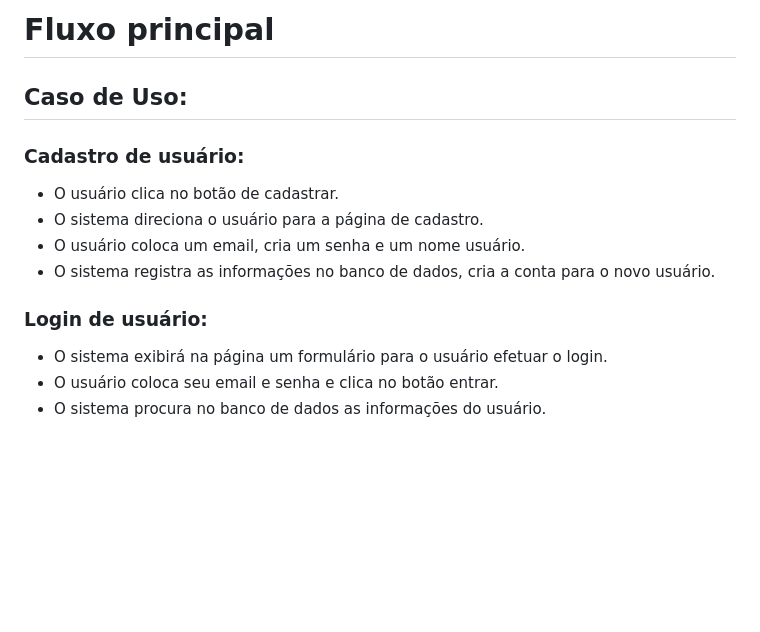
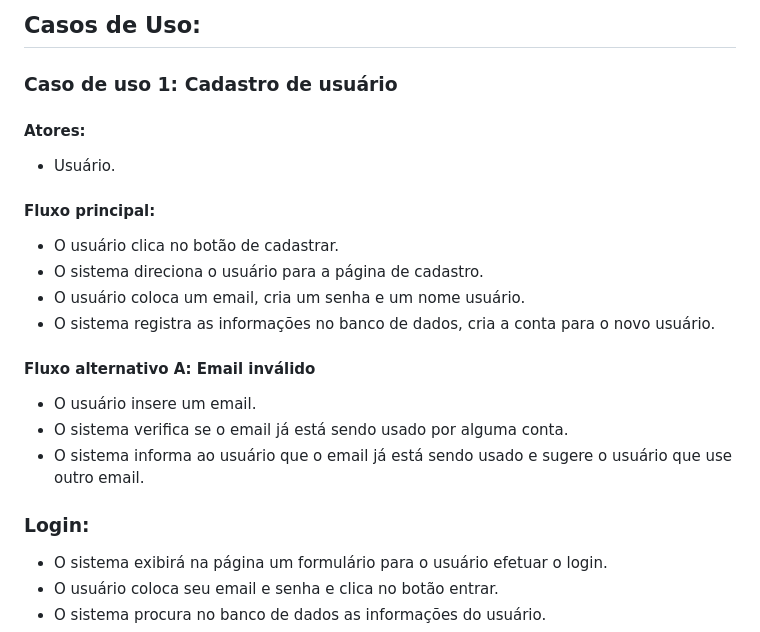
Before and after one commit to cp2-dc-info-projeto-final/capiflix, a Markdown page: pasta_teste/Fluxo_principal.md, the part around the change printed below. Rendered like a GitHub page; blank space fills up the shorter version.

```diff
--- a/pasta_teste/Fluxo_principal.md
+++ b/pasta_teste/Fluxo_principal.md
@@ -1,13 +1,19 @@
-# Fluxo principal
-## Caso de Uso:
-
-### Cadastro  de usuário:
+## Casos de Uso:
+### Caso de uso 1: Cadastro de usuário
+#### Atores:
+- Usuário.
+#### Fluxo principal:
 - O usuário clica no botão de cadastrar.
 - O sistema direciona o usuário para  a página de cadastro.
 - O usuário  coloca um email,  cria um senha e um nome usuário.
 - O sistema registra  as informações no banco de dados, cria a conta para o novo usuário.
 
-### Login de usuário:
+#### Fluxo alternativo A: Email inválido
+- O usuário insere um email.
+- O sistema verifica se o email já está sendo usado por  alguma conta.
+- O sistema informa ao usuário que o email já está sendo usado e sugere o usuário que use outro email.
+
+### Login:
 - O sistema exibirá na página um formulário para o usuário efetuar o login.
 - O usuário coloca seu email e senha e clica no botão entrar.
 - O sistema procura no banco de dados as informações do usuário.
```
Also changed, not shown: other parts of pasta_teste/Fluxo_principal.md (+28 -1 lines).
